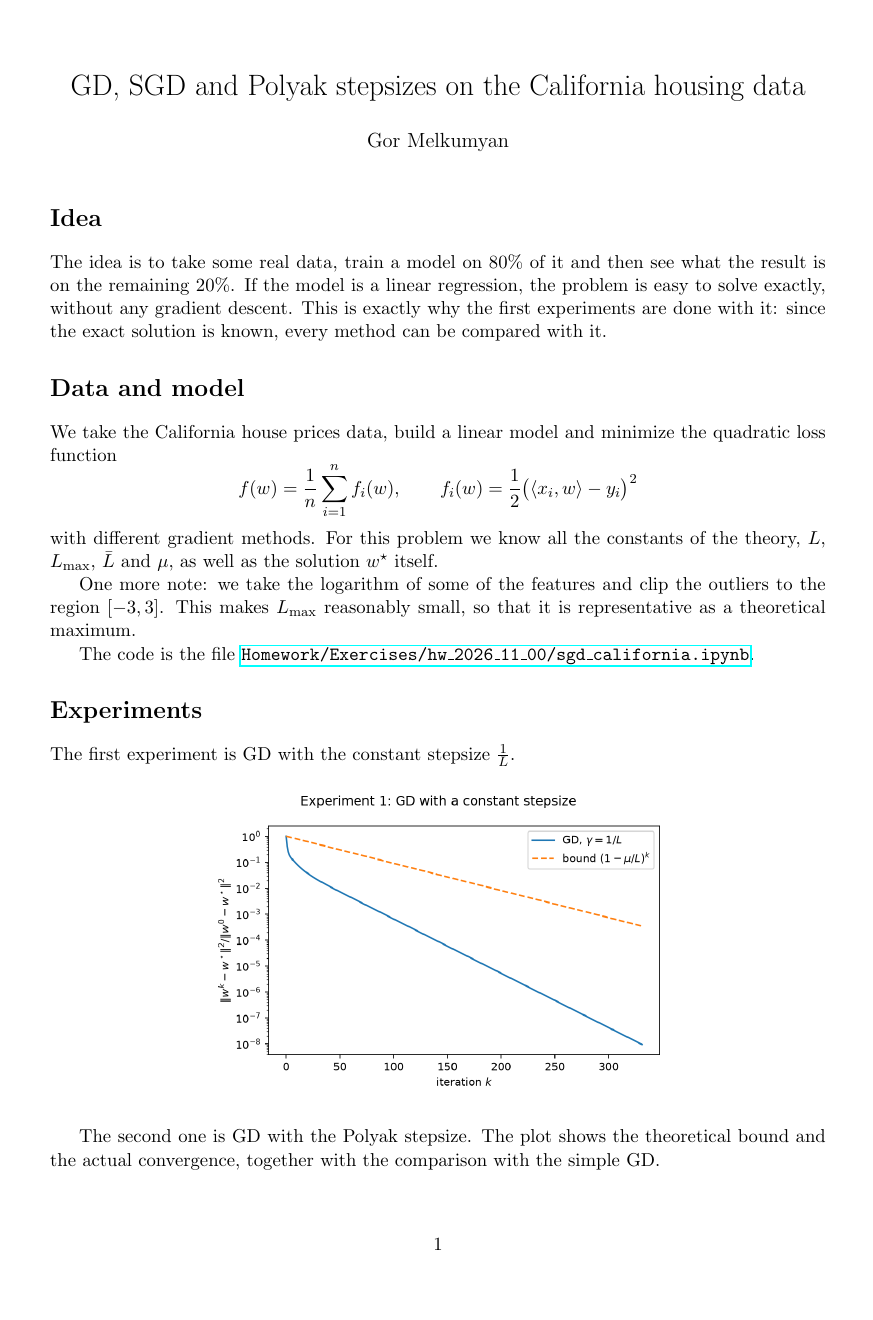
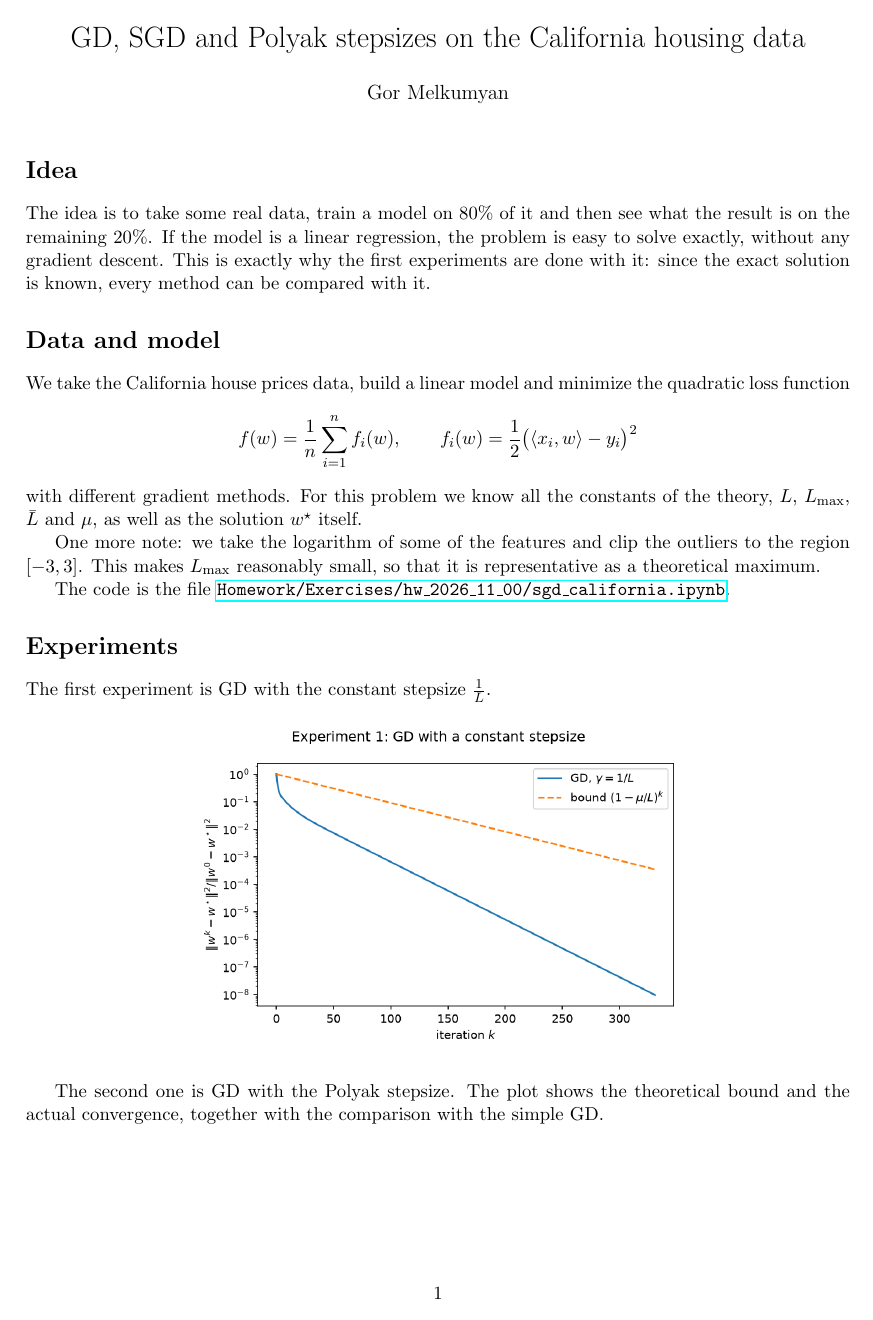
Before and after one commit to Gor-2001/thesis_hw, a LaTeX problem sheet (Homework/Exercises/hw_2026_11_00/sgd_california.tex): page 1 of 3 before the commit and page 1 of 2 after it. Compiled offline with pdfLaTeX.

Commit message:
Minore change

```diff
--- a/Homework/Exercises/hw_2026_11_00/sgd_california.tex
+++ b/Homework/Exercises/hw_2026_11_00/sgd_california.tex
@@ -1,5 +1,5 @@
 \documentclass[11pt,a4paper]{article}
-\usepackage[margin=2.5cm]{geometry}
+\usepackage[hmargin=2cm, vmargin=1.5cm]{geometry}
 \usepackage{amsmath,amssymb}
 \usepackage{graphicx}
 \usepackage{hyperref}
```
Also changed, not shown: Homework/Exercises/hw_2026_11_00/sgd_california.pdf.
